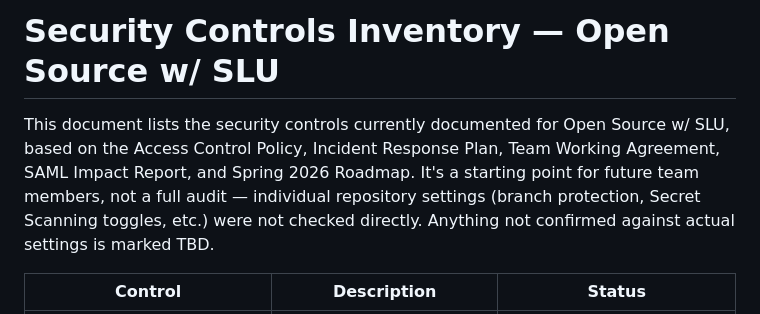
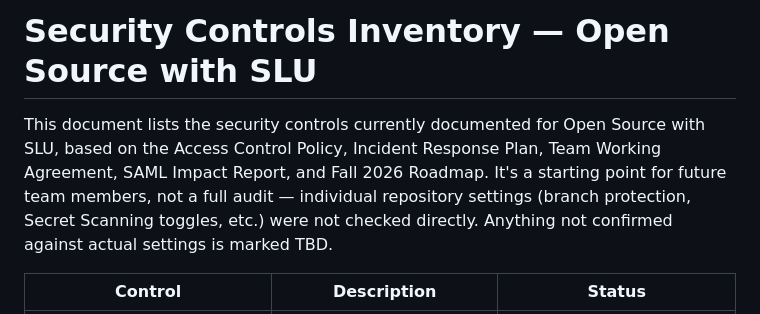
Before and after one commit to oss-slu/oss_cybersecurity, a Markdown page: docs/security_controls_inventory.md, the part around the change. Drawn GitHub-style.

Commit message:
Fix typos in security controls inventory document

```diff
--- a/docs/security_controls_inventory.md
+++ b/docs/security_controls_inventory.md
@@ -1,8 +1,8 @@
-# Security Controls Inventory — Open Source w/ SLU
+# Security Controls Inventory — Open Source with SLU
 
-This document lists the security controls currently documented for Open Source w/ SLU, based
+This document lists the security controls currently documented for Open Source with SLU, based
 on the Access Control Policy, Incident Response Plan, Team Working Agreement, SAML Impact
-Report, and Spring 2026 Roadmap. It's a starting point for future team members, not a full
+Report, and Fall 2026 Roadmap. It's a starting point for future team members, not a full
 audit — individual repository settings (branch protection, Secret Scanning toggles, etc.) were
 not checked directly. Anything not confirmed against actual settings is marked TBD.
 
```
